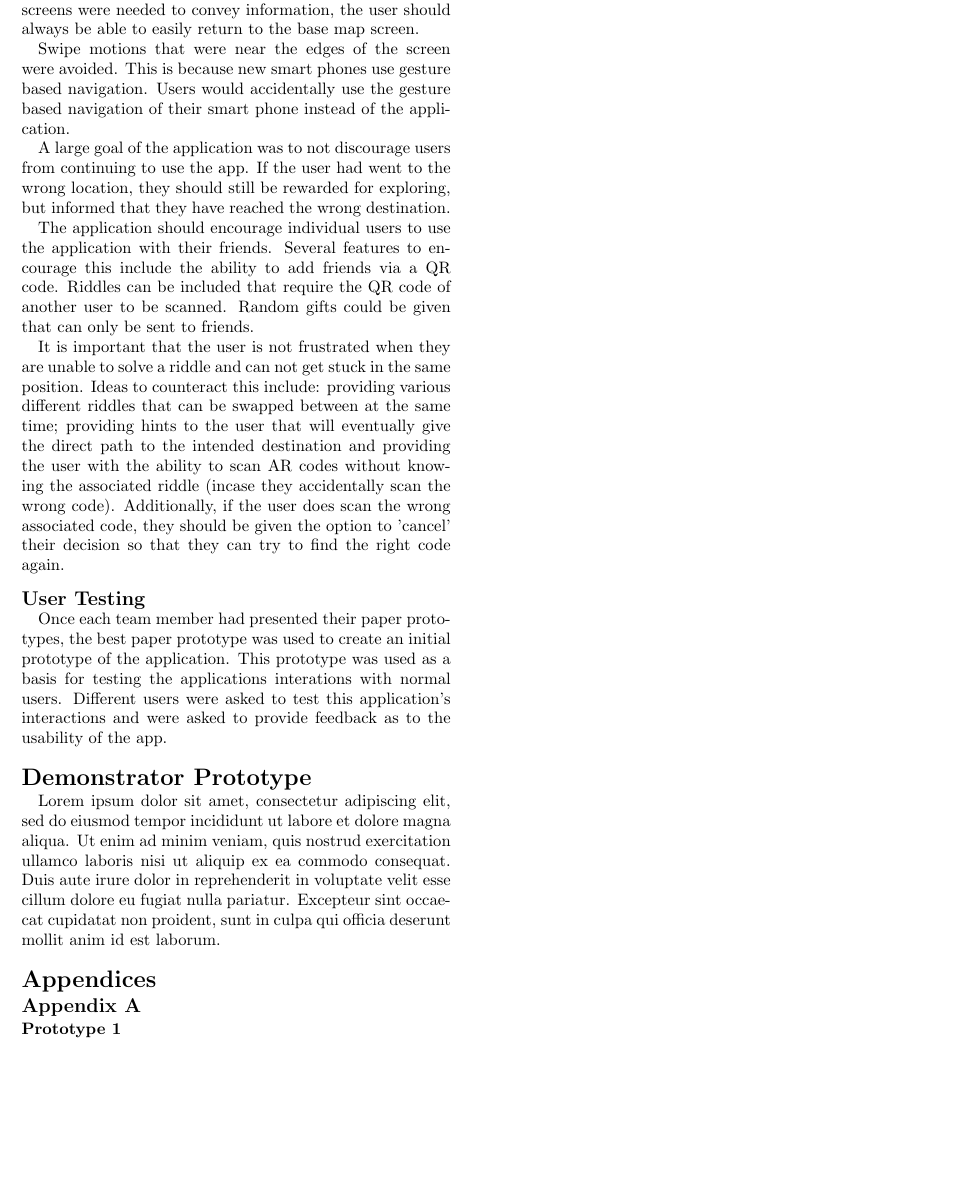
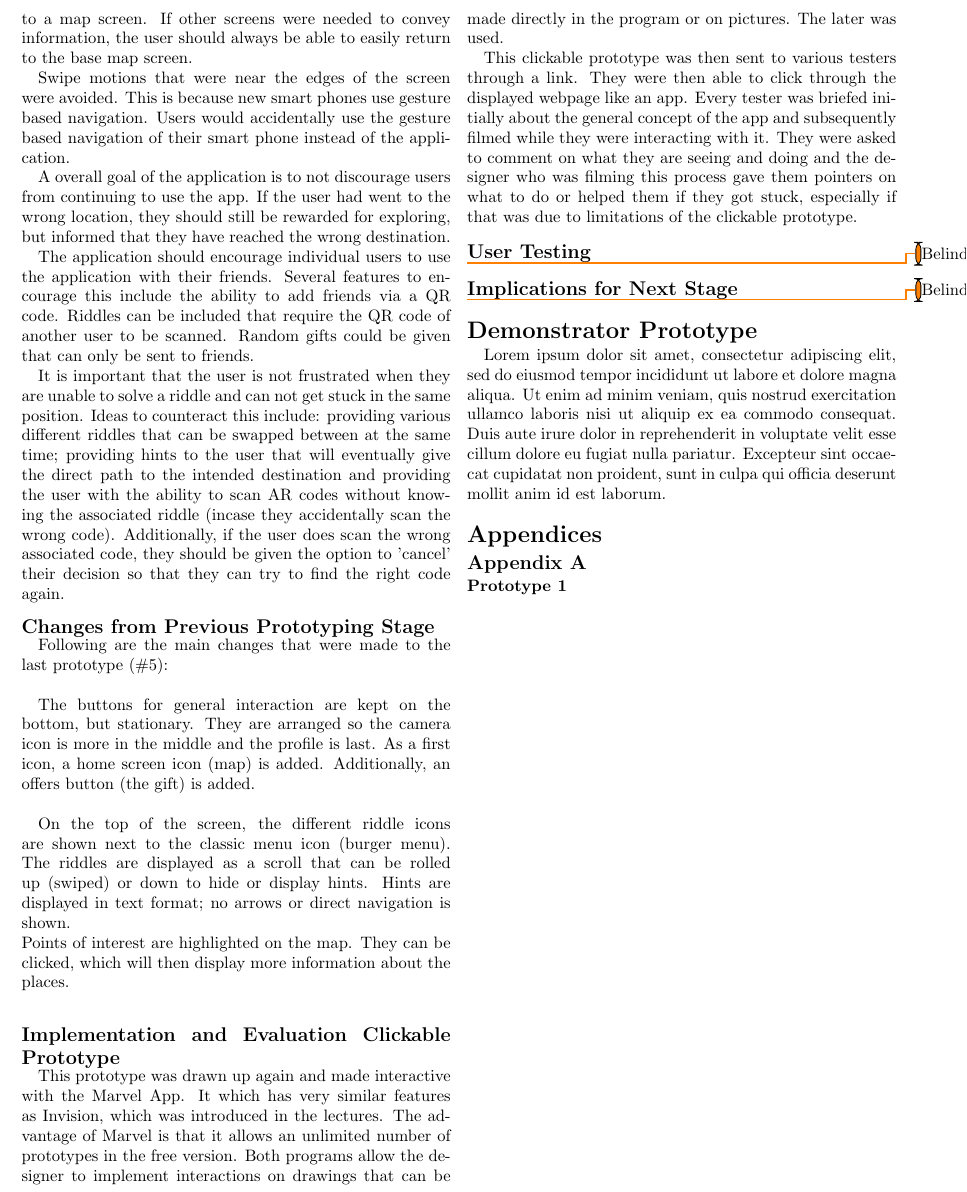
Before and after one commit to itsBelinda/COMPSCI5015-Puzzle, a LaTeX document (doc/LateX/Report.tex): part of page 4 of 4, cut at the place of the change, the shorter picture padded with empty space. Compiled offline with pdfLaTeX.

Commit message:
clickable paper prototype design and changes description missing: user tests, recommendations

```diff
--- a/doc/LateX/Report.tex
+++ b/doc/LateX/Report.tex
@@ -1,9 +1,13 @@
-\documentclass[a4,10pt,twocolumn]{article}
+\documentclass[10pt,twocolumn]{article} % removed a4 option (is default)
 
 \usepackage[margin=1.5cm]{geometry}
+\usepackage{nameref}
 \usepackage{hyperref}
 \usepackage{titlesec}
 \usepackage{graphicx}
+\usepackage{enumitem}
+\usepackage{xurl}
+\usepackage{todonotes}
 
 % Set heading spacings, please don't change this
 \titlespacing\section{0pt}{8pt plus 4pt minus 2pt}{0pt plus 2pt minus 2pt}
@@ -158,19 +167,37 @@ When the application opens, it should show a splash screen. Various interactions
 
 When the application has started, the user will be presented with a login screen. This screen will have a button to log-in to an existing user account or sign-up with a new account. This screen should remain fairly simple, with perhaps only the logo of the application and the application name in addition to this.
 
-Every team member had decided that the map should be the main focus of the screen. The user should always be able to see where they are in location to a map screen. If other screens were needed to convey information, the user should always be able to easily return to the base map screen.
+The map should be the main focus of the screen. The user should always be able to see where they are in location to a map screen. If other screens were needed to convey information, the user should always be able to easily return to the base map screen.
 
 Swipe motions that were near the edges of the screen were avoided. This is because new smart phones use gesture based navigation. Users would accidentally use the gesture based navigation of their smart phone instead of the application.
 
-A large goal of the application was to not discourage users from continuing to use the app. If the user had went to the wrong location, they should still be rewarded for exploring, but informed that they have reached the wrong destination.
+A overall goal of the application is to not discourage users from continuing to use the app. If the user had went to the wrong location, they should still be rewarded for exploring, but informed that they have reached the wrong destination.
 
 The application should encourage individual users to use the application with their friends. Several features to encourage this include the ability to add friends via a QR code. Riddles can be included that require the QR code of another user to be scanned. Random gifts could be given that can only be sent to friends.
 
 It is important that the user is not frustrated when they are unable to solve a riddle and can not get stuck in the same position. Ideas to counteract this include: providing various different riddles that can be swapped between at the same time; providing hints to the user that will eventually give the direct path to the intended destination and providing the user with the ability to scan AR codes without knowing the associated riddle (incase they accidentally scan the wrong code). Additionally, if the user does scan the wrong associated code, they should be given the option to 'cancel' their decision so that they can try to find the right code again.
 
+\subsection*{Changes from Previous Prototyping Stage}
+Following are the main changes that were made to the last prototype (\#5): \\
+
+The buttons for general interaction are kept on the bottom, but stationary. They are arranged so the camera icon is more in the middle and the profile is last. As a first icon, a home screen icon (map) is added. Additionally, an offers button (the gift) is added. \\
+
+On the top of the screen, the different riddle icons are shown next to the classic menu icon (burger menu). The riddles are displayed as a scroll that can be rolled up (swiped) or down to hide or display hints. Hints are displayed in text format; no arrows or direct navigation is shown.\\
+Points of interest are highlighted on the map. They can be clicked, which will then display more information about the places.\\
+
+
+\subsection*{Implementation and Evaluation Clickable Prototype}
+This prototype was drawn up again and made interactive with the Marvel App. It which has very similar features as Invision, which was introduced in the lectures. The advantage of Marvel is that it allows an unlimited number of prototypes in the free version. Both programs allow the designer to implement interactions on drawings that can be made directly in the program or on pictures. The later was used.
+
+This clickable prototype was then sent to various testers through a link. They were then able to click through the displayed webpage like an app. Every tester was briefed initially about the general concept of the app and subsequently filmed while they were interacting with it. They were asked to comment on what they are seeing and doing and the designer who was filming this process gave them pointers on what to do or helped them if they got stuck, especially if that was due to limitations of the clickable prototype.
+
+
 \subsection*{User Testing}
 
-Once each team member had presented their paper prototypes, the best paper prototype was used to create an initial prototype of the application. This prototype was used as a basis for testing the applications interations with normal users. Different users were asked to test this application's interactions and were asked to provide feedback as to the usability of the app.
+\todo{Belinda}
+\subsection*{Implications for Next Stage}
+
+\todo{Belinda}
 % ------------------------------------
 \section*{Demonstrator Prototype}
 
```
Also changed, not shown: doc/LateX/Report.tex (21 more changed lines).
